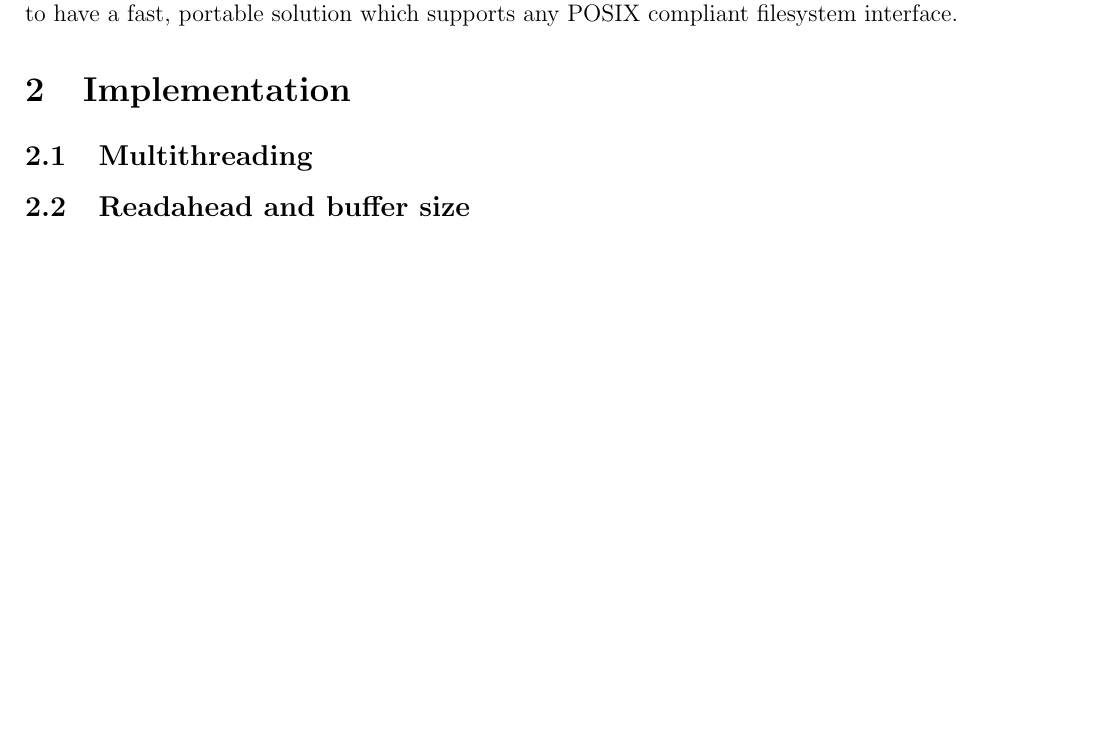
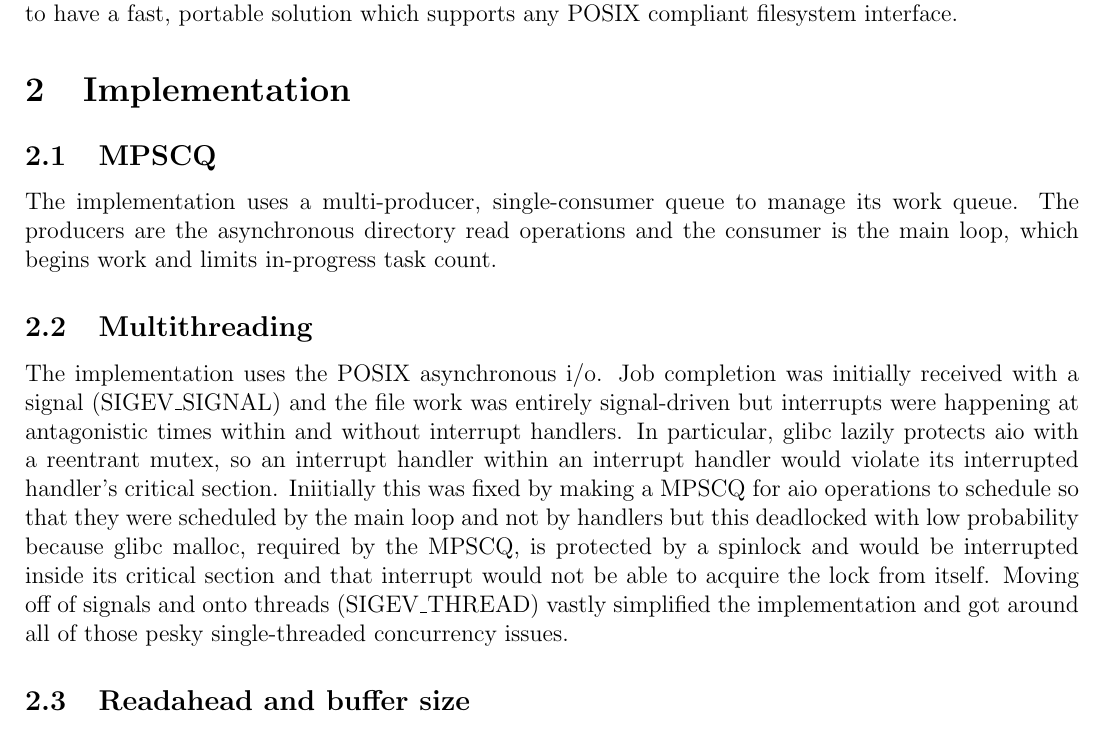
Before and after one commit to Thomas-Kim/dcp, a LaTeX document (report/report.tex): part of page 1 of 6, cut so that both start at the same text, the shorter picture padded with empty space. Compiled offline with pdfLaTeX.

Commit message:
multithreading section

```diff
--- a/report/report.tex
+++ b/report/report.tex
@@ -44,8 +44,26 @@ any POSIX compliant filesystem interface.
 
 \section{Implementation}
 
+\subsection{MPSCQ}
+The implementation uses a multi-producer, single-consumer queue to manage its
+work queue. The producers are the asynchronous directory read operations and
+the consumer is the main loop, which begins work and limits in-progress task
+count.
+% TODO MPSC implementation details
+
 \subsection{Multithreading}
-%TODO
+The implementation uses the POSIX asynchronous i/o. Job completion was initially
+received with a signal (SIGEV\_SIGNAL) and the file work was entirely signal-driven
+but interrupts were happening at antagonistic times within and without interrupt
+handlers. In particular, glibc lazily protects aio with a reentrant mutex, so an
+interrupt handler within an interrupt handler would violate its interrupted handler's
+critical section. Iniitially this was fixed by making a MPSCQ for aio operations to schedule
+so that they were scheduled by the main loop and not by handlers but this deadlocked with low
+probability because glibc malloc, required by the MPSCQ, is protected by a spinlock and
+would be interrupted inside its critical section and that interrupt would not be
+able to acquire the lock from itself. Moving off of signals and onto threads (SIGEV\_THREAD)
+vastly simplified the implementation and got around all of those pesky single-threaded
+concurrency issues.
 
 \subsection{Readahead and buffer size}
 POSIX fadvise is used to ensure that pages will be available
```
